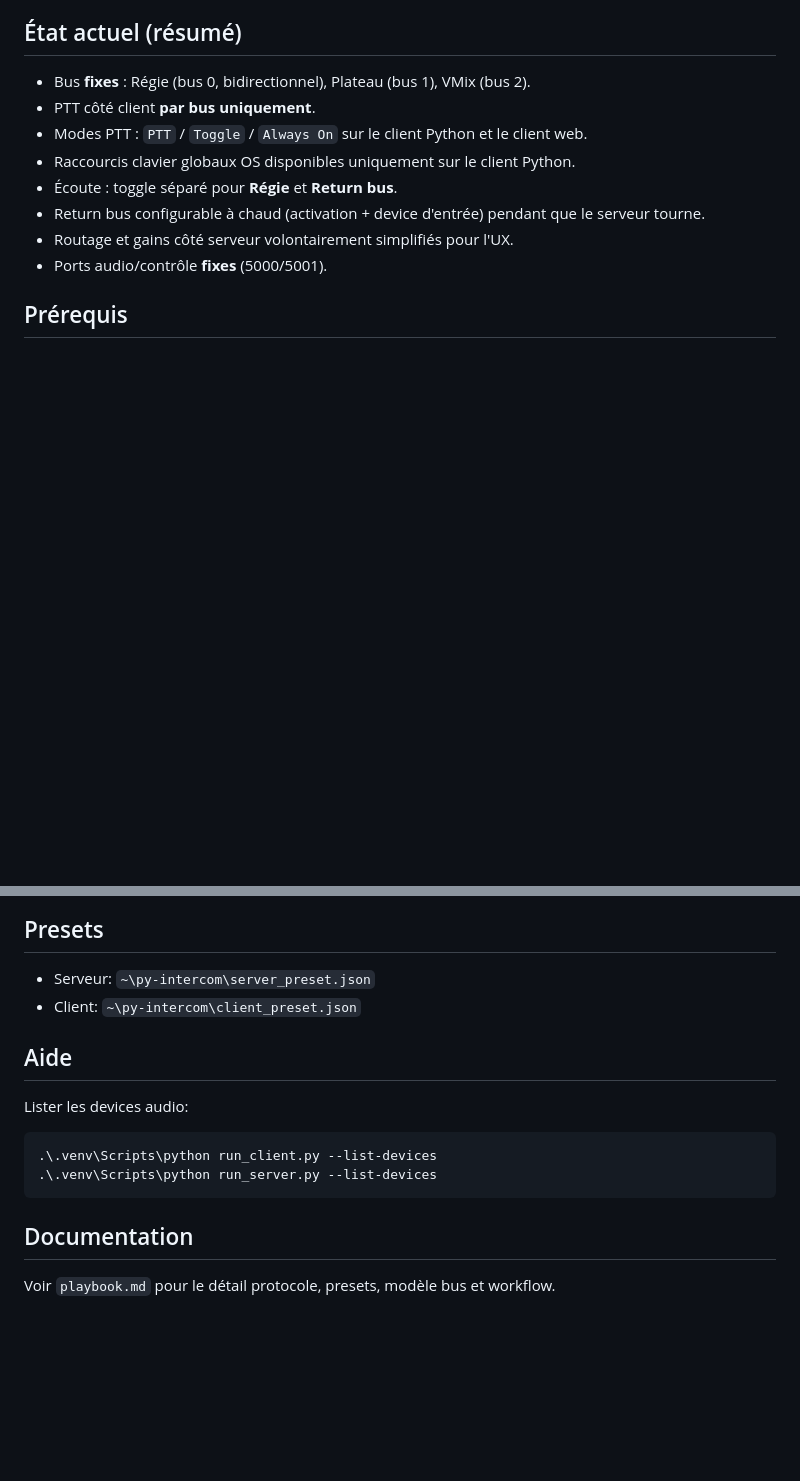
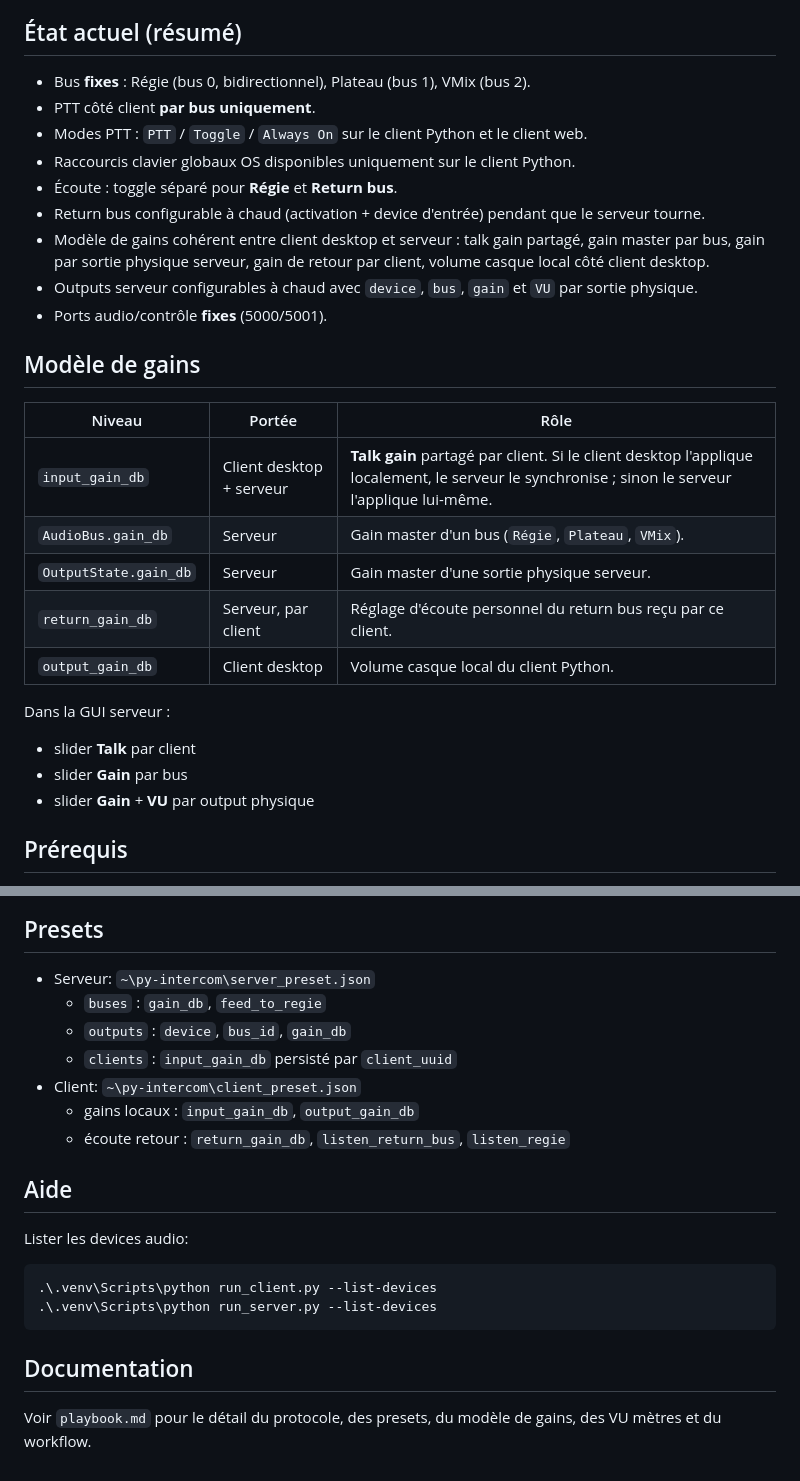
Before and after one commit to lfpoulain/py-intercom, a Markdown page: README.md, 2 parts joined by grey strips. Rendered like a GitHub page; blank space fills up the shorter version.

```diff
--- a/README.md
+++ b/README.md
@@ -15,8 +15,25 @@ Intercom audio temps réel sur LAN (architecture client/serveur).
 - Raccourcis clavier globaux OS disponibles uniquement sur le client Python.
 - Écoute : toggle séparé pour **Régie** et **Return bus**.
 - Return bus configurable à chaud (activation + device d'entrée) pendant que le serveur tourne.
-- Routage et gains côté serveur volontairement simplifiés pour l'UX.
+- Modèle de gains cohérent entre client desktop et serveur : talk gain partagé, gain master par bus, gain par sortie physique serveur, gain de retour par client, volume casque local côté client desktop.
+- Outputs serveur configurables à chaud avec `device`, `bus`, `gain` et `VU` par sortie physique.
 - Ports audio/contrôle **fixes** (5000/5001).
+
+## Modèle de gains
+
+| Niveau | Portée | Rôle |
+|---|---|---|
+| `input_gain_db` | Client desktop + serveur | **Talk gain** partagé par client. Si le client desktop l'applique localement, le serveur le synchronise ; sinon le serveur l'applique lui-même. |
+| `AudioBus.gain_db` | Serveur | Gain master d'un bus (`Régie`, `Plateau`, `VMix`). |
+| `OutputState.gain_db` | Serveur | Gain master d'une sortie physique serveur. |
+| `return_gain_db` | Serveur, par client | Réglage d'écoute personnel du return bus reçu par ce client. |
+| `output_gain_db` | Client desktop | Volume casque local du client Python. |
+
+Dans la GUI serveur :
+
+- slider **Talk** par client
+- slider **Gain** par bus
+- slider **Gain** + **VU** par output physique
 
 ## Prérequis
 
@@ -128,7 +145,12 @@ Options : `--host`, `--port`, `--debug`, `--ssl-adhoc`, `--ssl-cert`, `--ssl-key
 ## Presets
 
 - Serveur: `~\py-intercom\server_preset.json`
+  - `buses` : `gain_db`, `feed_to_regie`
+  - `outputs` : `device`, `bus_id`, `gain_db`
+  - `clients` : `input_gain_db` persisté par `client_uuid`
 - Client: `~\py-intercom\client_preset.json`
+  - gains locaux : `input_gain_db`, `output_gain_db`
+  - écoute retour : `return_gain_db`, `listen_return_bus`, `listen_regie`
 
 ## Aide
 
@@ -141,4 +163,4 @@ Lister les devices audio:
 
 ## Documentation
 
-Voir `playbook.md` pour le détail protocole, presets, modèle bus et workflow.
+Voir `playbook.md` pour le détail du protocole, des presets, du modèle de gains, des VU mètres et du workflow.
```
Also changed, not shown: playbook.md (+41 -21 lines).
